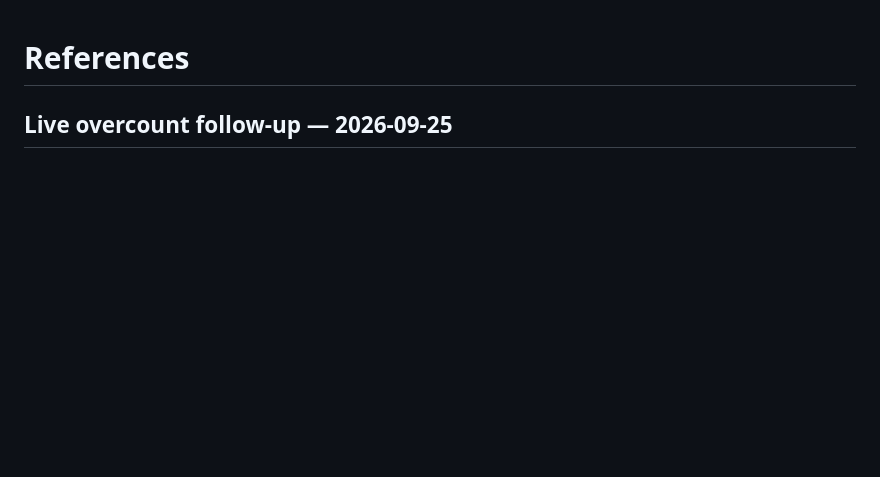
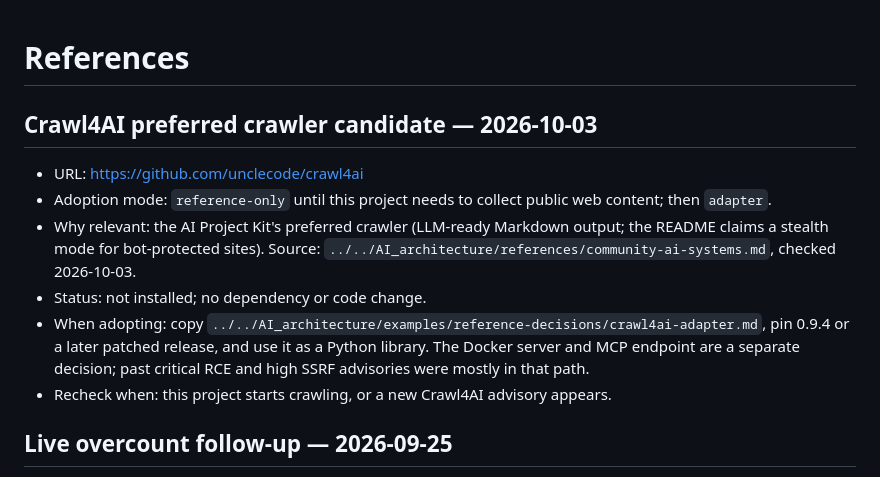
Before and after one commit to shwoo03/Instagram, a Markdown page: docs/REFERENCES.md, the part around one of its changes. Rendered like a GitHub page; blank space fills up the shorter version.

Commit message:
docs: add open-source-first gate (and Crawl4AI crawler note) to agent rules
Apply updated AI Project Kit guidance: before writing non-trivial code,
search web/GitHub for maintained open source first, ranked by release
recency and activity (stars as a tie-breaker); prefer Crawl4AI for
crawling. Agent-instruction docs only.

Co-Authored-By: Claude Opus 4.8 <noreply@anthropic.com>

```diff
--- a/docs/REFERENCES.md
+++ b/docs/REFERENCES.md
@@ -1,4 +1,20 @@
 # References
+
+## Crawl4AI preferred crawler candidate — 2026-10-03
+
+- URL: https://github.com/unclecode/crawl4ai
+- Adoption mode: `reference-only` until this project needs to collect public
+  web content; then `adapter`.
+- Why relevant: the AI Project Kit's preferred crawler (LLM-ready Markdown
+  output; the README claims a stealth mode for bot-protected sites). Source:
+  `../../AI_architecture/references/community-ai-systems.md`, checked 2026-10-03.
+- Status: not installed; no dependency or code change.
+- When adopting: copy
+  `../../AI_architecture/examples/reference-decisions/crawl4ai-adapter.md`,
+  pin 0.9.4 or a later patched release, and use it as a Python library. The Docker server and MCP endpoint are a
+  separate decision; past critical RCE and high SSRF advisories were mostly in
+  that path.
+- Recheck when: this project starts crawling, or a new Crawl4AI advisory appears.
 
 ## Live overcount follow-up — 2026-09-25
 
```
Also changed, not shown: other parts of docs/REFERENCES.md (+1 -0 lines), AGENTS.md (+2 -0 lines).
